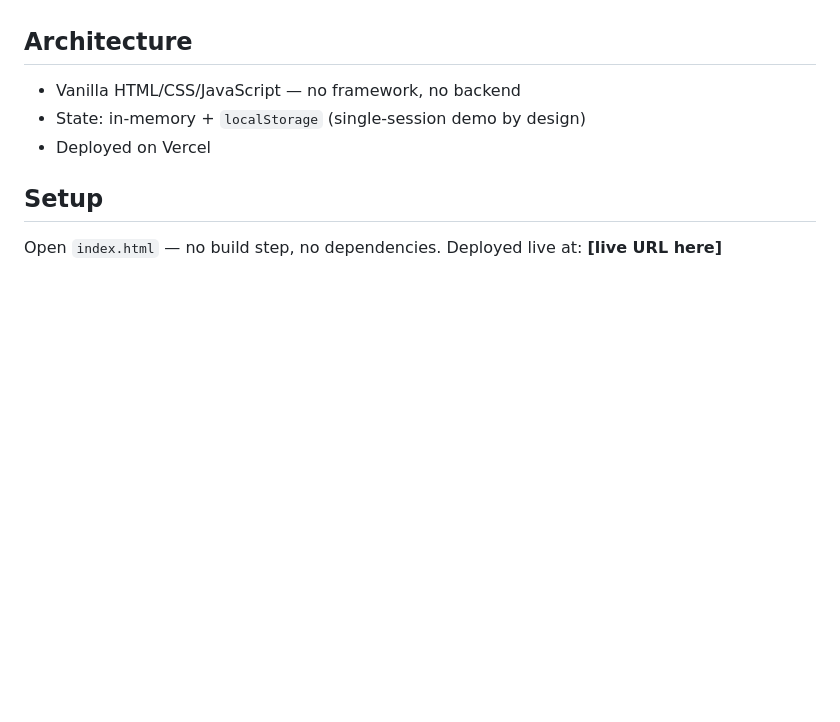
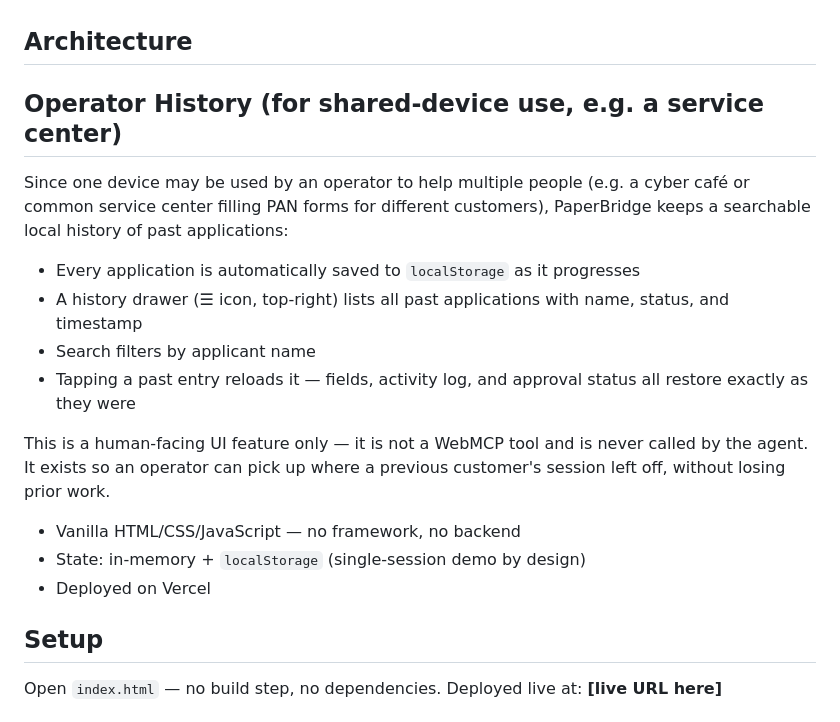
Before and after one commit to ranjangogoi61/PaperBridge, a Markdown page: README.md, the part around the change. Drawn GitHub-style; blank space fills up the shorter version.

```diff
--- a/README.md
+++ b/README.md
@@ -33,7 +33,16 @@ The agent performs all reasoning (deciding field values from natural language);
 **Verification note:** All three tools were independently verified via automated DOM simulation — registration, sequential execution, `form_id` chaining, and live UI updates all confirmed working correctly. Live execution inside a WebMCP-enabled agent browser could not be independently verified from available testing devices at submission time — WebMCP remains an early-preview browser feature with limited current device/app support.
 
 ## Architecture
+## Operator History (for shared-device use, e.g. a service center)
 
+Since one device may be used by an operator to help multiple people (e.g. a cyber café or common service center filling PAN forms for different customers), PaperBridge keeps a searchable local history of past applications:
+
+- Every application is automatically saved to `localStorage` as it progresses
+- A history drawer (☰ icon, top-right) lists all past applications with name, status, and timestamp
+- Search filters by applicant name
+- Tapping a past entry reloads it — fields, activity log, and approval status all restore exactly as they were
+
+This is a human-facing UI feature only — it is not a WebMCP tool and is never called by the agent. It exists so an operator can pick up where a previous customer's session left off, without losing prior work.
 - Vanilla HTML/CSS/JavaScript — no framework, no backend
 - State: in-memory + `localStorage` (single-session demo by design)
 - Deployed on Vercel
```
